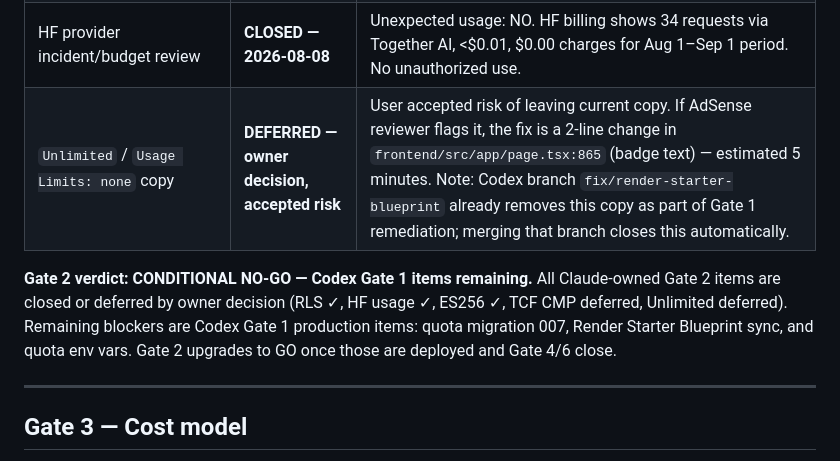
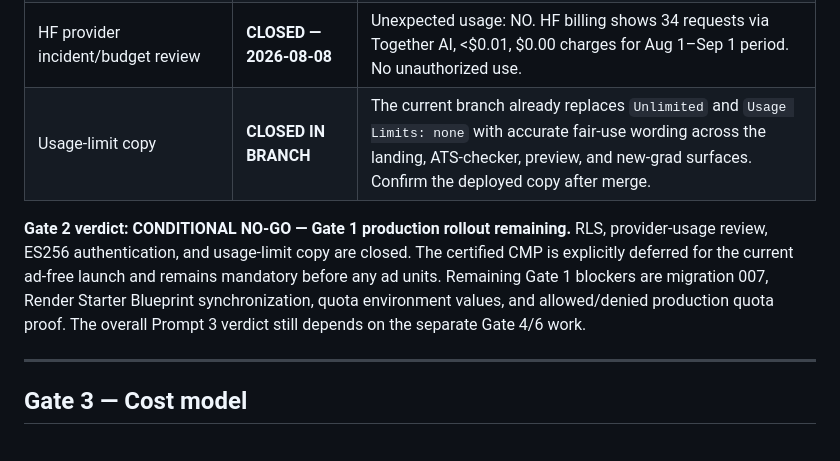
Before and after one commit to LNB-Aveva/unified-resume-builder, a Markdown page: docs/LAUNCH_READINESS_AUDIT.md, the part around the change. GitHub-like rendering.

```diff
--- a/docs/LAUNCH_READINESS_AUDIT.md
+++ b/docs/LAUNCH_READINESS_AUDIT.md
@@ -165,9 +165,9 @@ Evidence sources: `backend/tests/`, `docs/LAUNCH_PROGRAM.md`, `docs/DEPLOY.md`,
 | RLS re-verification | **CLOSED — 2026-08-08** | 20/20 pass against production Supabase confirmed by owner terminal run (all 5 tables: profiles, jobs, resumes, resume_versions, shared_scores + cascade delete). |
 | TCF CMP for AdSense (Gate 1 §E) | **DEFERRED — owner decision** | Site is ad-free; Google site review pending. European regulations message not yet created (AdSense dashboard confirmed 2026-08-08). Required before placing any ad unit slots. Not a blocker for current ad-free launch. See memory: project_future_tcf_cmp. |
 | HF provider incident/budget review | **CLOSED — 2026-08-08** | Unexpected usage: NO. HF billing shows 34 requests via Together AI, <$0.01, $0.00 charges for Aug 1–Sep 1 period. No unauthorized use. |
-| `Unlimited` / `Usage Limits: none` copy | **DEFERRED — owner decision, accepted risk** | User accepted risk of leaving current copy. If AdSense reviewer flags it, the fix is a 2-line change in `frontend/src/app/page.tsx:865` (badge text) — estimated 5 minutes. Note: Codex branch `fix/render-starter-blueprint` already removes this copy as part of Gate 1 remediation; merging that branch closes this automatically. |
+| Usage-limit copy | **CLOSED IN BRANCH** | The current branch already replaces `Unlimited` and `Usage Limits: none` with accurate fair-use wording across the landing, ATS-checker, preview, and new-grad surfaces. Confirm the deployed copy after merge. |
 
-**Gate 2 verdict: CONDITIONAL NO-GO — Codex Gate 1 items remaining.** All Claude-owned Gate 2 items are closed or deferred by owner decision (RLS ✓, HF usage ✓, ES256 ✓, TCF CMP deferred, Unlimited deferred). Remaining blockers are Codex Gate 1 production items: quota migration 007, Render Starter Blueprint sync, and quota env vars. Gate 2 upgrades to GO once those are deployed and Gate 4/6 close.
+**Gate 2 verdict: CONDITIONAL NO-GO — Gate 1 production rollout remaining.** RLS, provider-usage review, ES256 authentication, and usage-limit copy are closed. The certified CMP is explicitly deferred for the current ad-free launch and remains mandatory before any ad units. Remaining Gate 1 blockers are migration 007, Render Starter Blueprint synchronization, quota environment values, and allowed/denied production quota proof. The overall Prompt 3 verdict still depends on the separate Gate 4/6 work.
 
 ---
 
```
Also changed, not shown: .ai-sync/WORKLOG.md (+5 -3 lines), docs/SESSION_LOG.md (+1 -1 lines).
